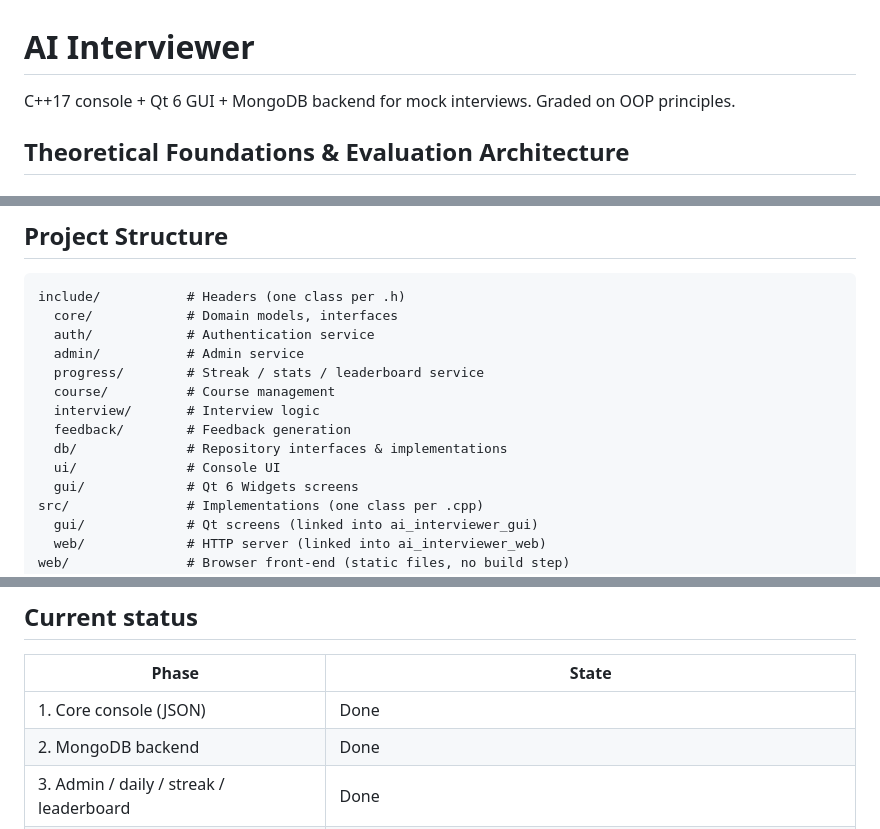
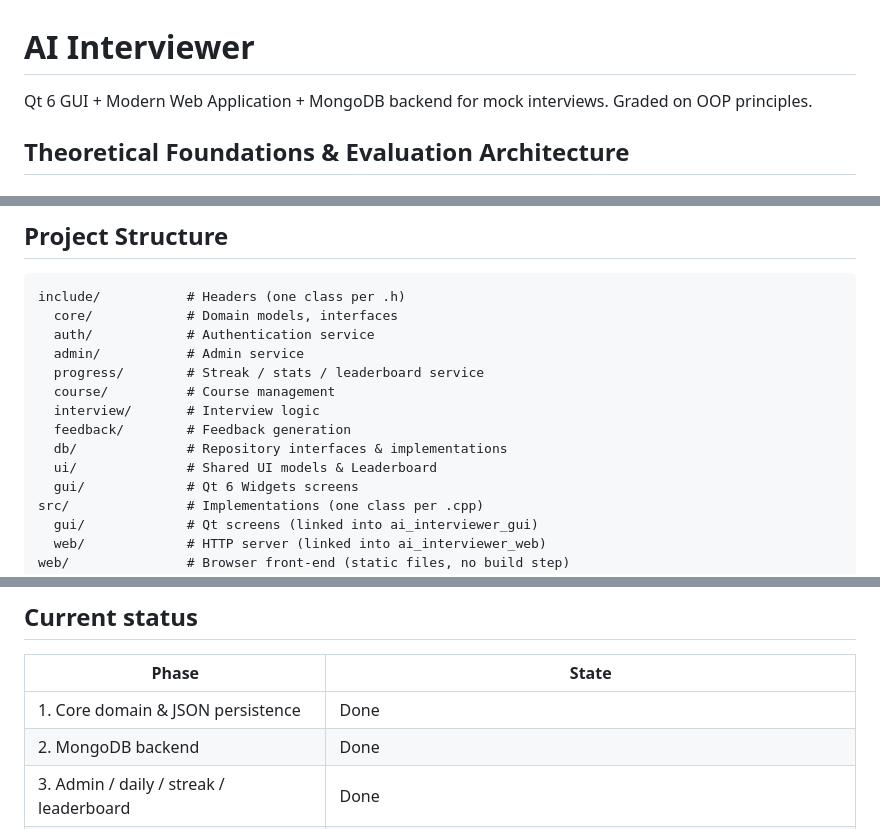
Before and after one commit to topxashishsinghhh-sketch/AI-Interviewer, a Markdown page: README.md, 3 parts joined by grey strips. Rendered like a GitHub page.

```diff
--- a/README.md
+++ b/README.md
@@ -1,6 +1,6 @@
 # AI Interviewer
 
-C++17 console + Qt 6 GUI + MongoDB backend for mock interviews. Graded on OOP principles.
+Qt 6 GUI + Modern Web Application + MongoDB backend for mock interviews. Graded on OOP principles.
 
 ## Theoretical Foundations & Evaluation Architecture
 
@@ -125,7 +113,7 @@ include/           # Headers (one class per .h)
   interview/       # Interview logic
   feedback/        # Feedback generation
   db/              # Repository interfaces & implementations
-  ui/              # Console UI
+  ui/              # Shared UI models & Leaderboard
   gui/             # Qt 6 Widgets screens
 src/               # Implementations (one class per .cpp)
   gui/             # Qt screens (linked into ai_interviewer_gui)
@@ -148,7 +136,7 @@ for the question-bank schema and current coverage (105 questions across
 
 | Phase | State |
 | --- | --- |
-| 1. Core console (JSON) | Done |
+| 1. Core domain & JSON persistence | Done |
 | 2. MongoDB backend | Done |
 | 3. Admin / daily / streak / leaderboard | Done |
 | 4. Qt 6 GUI | Done |
```
Also changed, not shown: other parts of README.md (+5 -26 lines).
